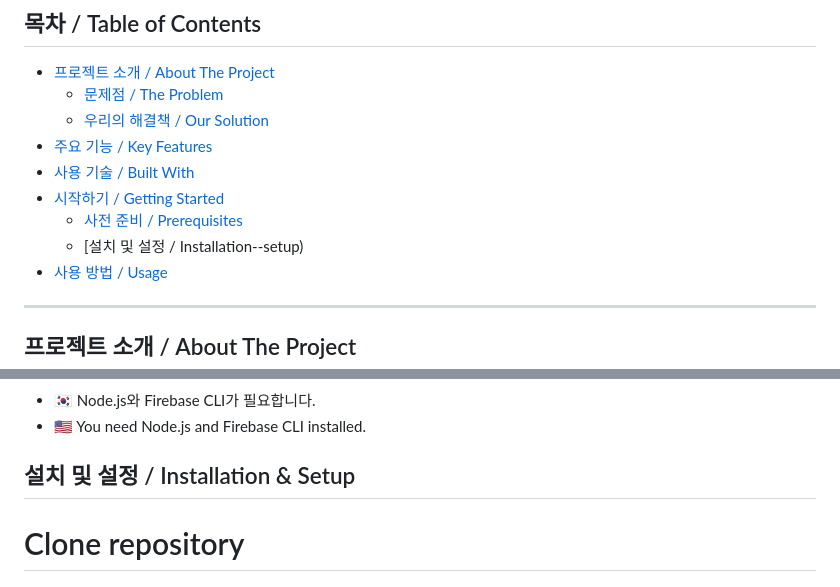
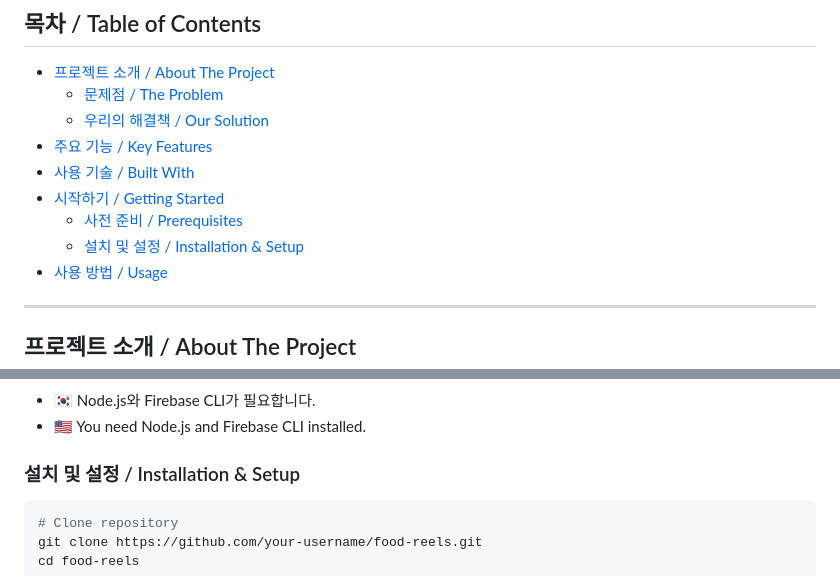
Before and after one commit to Jaloliddin-Kulmatov/Food_Reel, a Markdown page: README.md, 2 parts joined by grey strips. Rendered like a GitHub page.

````diff
--- a/README.md
+++ b/README.md
@@ -24,7 +24,7 @@ Food Reels is a mobile-first web application that revolutionizes the food discov
 - [사용 기술 / Built With](#사용-기술--built-with)
 - [시작하기 / Getting Started](#시작하기--getting-started)
   - [사전 준비 / Prerequisites](#사전-준비--prerequisites)
-  - [설치 및 설정 / Installation--setup)
+  - [설치 및 설정 / Installation & Setup](#설치-및-설정--installation--setup)
 - [사용 방법 / Usage](#사용-방법--usage)
 
 ---
@@ -90,8 +90,9 @@ Food Reels is a mobile-first web application that revolutionizes the food discov
 - **🇰🇷** Node.js와 Firebase CLI가 필요합니다.
 - **🇺🇸** You need Node.js and Firebase CLI installed.
 
-## 설치 및 설정 / Installation & Setup
+### 설치 및 설정 / Installation & Setup
 
+```sh
 # Clone repository
 git clone https://github.com/your-username/food-reels.git
 cd food-reels
````
